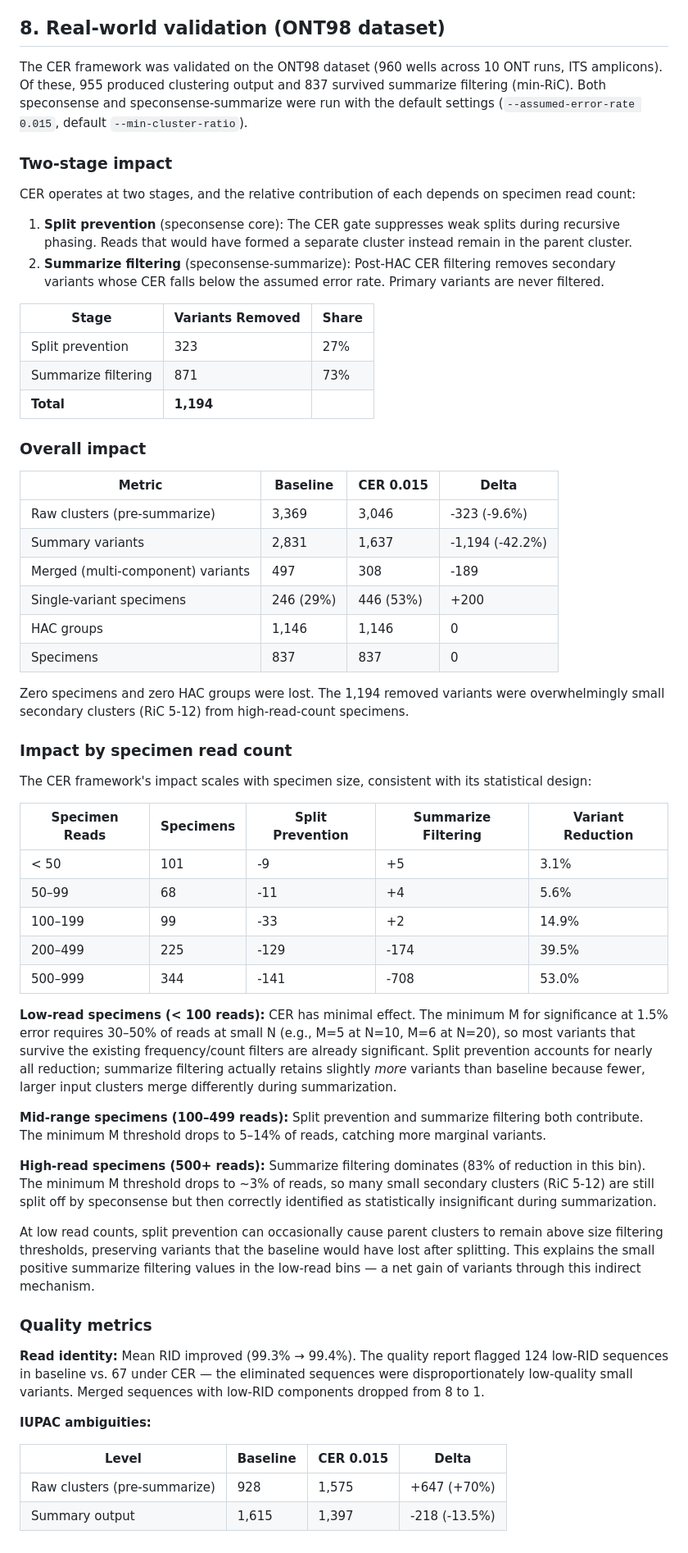
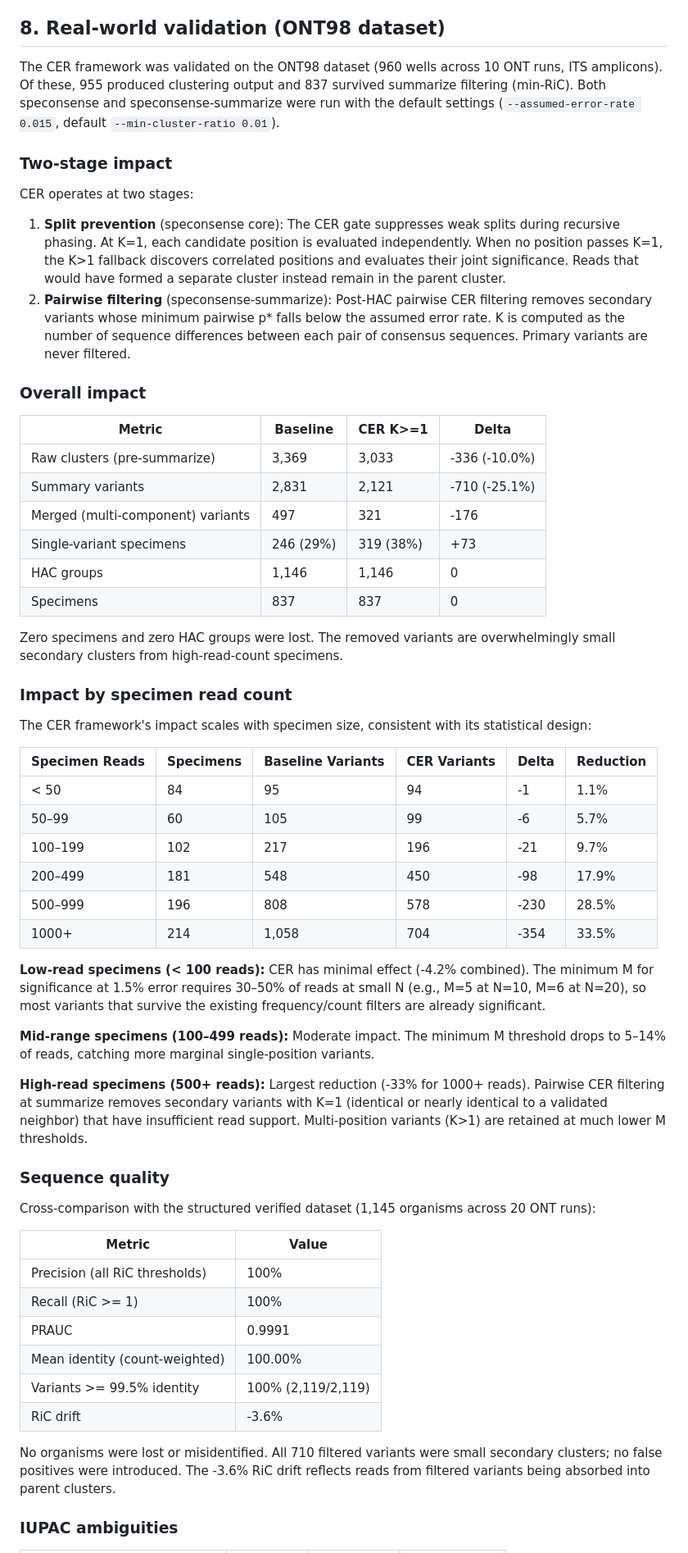
Before and after one commit to joshuaowalker/speconsense, a Markdown page: docs/rfc-variant-significance-thresholds.md, the part around one of its changes. Shown at 82% size. Drawn GitHub-style.

```diff
--- a/docs/rfc-variant-significance-thresholds.md
+++ b/docs/rfc-variant-significance-thresholds.md
@@ -217,62 +252,61 @@ Since 7% > 1.5%, this variant passes despite having the same M=6 as Example 2. A
 
 ## 8. Real-world validation (ONT98 dataset)
 
-The CER framework was validated on the ONT98 dataset (960 wells across 10 ONT runs, ITS amplicons). Of these, 955 produced clustering output and 837 survived summarize filtering (min-RiC). Both speconsense and speconsense-summarize were run with the default settings (`--assumed-error-rate 0.015`, default `--min-cluster-ratio`).
+The CER framework was validated on the ONT98 dataset (960 wells across 10 ONT runs, ITS amplicons). Of these, 955 produced clustering output and 837 survived summarize filtering (min-RiC). Both speconsense and speconsense-summarize were run with the default settings (`--assumed-error-rate 0.015`, default `--min-cluster-ratio 0.01`).
 
 ### Two-stage impact
 
-CER operates at two stages, and the relative contribution of each depends on specimen read count:
+CER operates at two stages:
 
-1. **Split prevention** (speconsense core): The CER gate suppresses weak splits during recursive phasing. Reads that would have formed a separate cluster instead remain in the parent cluster.
-2. **Summarize filtering** (speconsense-summarize): Post-HAC CER filtering removes secondary variants whose CER falls below the assumed error rate. Primary variants are never filtered.
-
-| Stage | Variants Removed | Share |
-|-------|-----------------|-------|
-| Split prevention | 323 | 27% |
-| Summarize filtering | 871 | 73% |
-| **Total** | **1,194** | |
+1. **Split prevention** (speconsense core): The CER gate suppresses weak splits during recursive phasing. At K=1, each candidate position is evaluated independently. When no position passes K=1, the K>1 fallback discovers correlated positions and evaluates their joint significance. Reads that would have formed a separate cluster instead remain in the parent cluster.
+2. **Pairwise filtering** (speconsense-summarize): Post-HAC pairwise CER filtering removes secondary variants whose minimum pairwise p\* falls below the assumed error rate. K is computed as the number of sequence differences between each pair of consensus sequences. Primary variants are never filtered.
 
 ### Overall impact
 
-| Metric | Baseline | CER 0.015 | Delta |
-|--------|----------|-----------|-------|
-| Raw clusters (pre-summarize) | 3,369 | 3,046 | -323 (-9.6%) |
-| Summary variants | 2,831 | 1,637 | -1,194 (-42.2%) |
-| Merged (multi-component) variants | 497 | 308 | -189 |
-| Single-variant specimens | 246 (29%) | 446 (53%) | +200 |
+| Metric | Baseline | CER K>=1 | Delta |
+|--------|----------|----------|-------|
+| Raw clusters (pre-summarize) | 3,369 | 3,033 | -336 (-10.0%) |
+| Summary variants | 2,831 | 2,121 | -710 (-25.1%) |
+| Merged (multi-component) variants | 497 | 321 | -176 |
+| Single-variant specimens | 246 (29%) | 319 (38%) | +73 |
 | HAC groups | 1,146 | 1,146 | 0 |
 | Specimens | 837 | 837 | 0 |
 
-Zero specimens and zero HAC groups were lost. The 1,194 removed variants were overwhelmingly small secondary clusters (RiC 5-12) from high-read-count specimens.
+Zero specimens and zero HAC groups were lost. The removed variants are overwhelmingly small secondary clusters from high-read-count specimens.
 
 ### Impact by specimen read count
 
 The CER framework's impact scales with specimen size, consistent with its statistical design:
 
-| Specimen Reads | Specimens | Split Prevention | Summarize Filtering | Variant Reduction |
-|----------------|-----------|-----------------|--------------------|--------------------|
-| < 50 | 101 | -9 | +5 | 3.1% |
-| 50–99 | 68 | -11 | +4 | 5.6% |
-| 100–199 | 99 | -33 | +2 | 14.9% |
-| 200–499 | 225 | -129 | -174 | 39.5% |
-| 500–999 | 344 | -141 | -708 | 53.0% |
+| Specimen Reads | Specimens | Baseline Variants | CER Variants | Delta | Reduction |
+|----------------|-----------|-------------------|--------------|-------|-----------|
+| < 50 | 84 | 95 | 94 | -1 | 1.1% |
+| 50–99 | 60 | 105 | 99 | -6 | 5.7% |
+| 100–199 | 102 | 217 | 196 | -21 | 9.7% |
+| 200–499 | 181 | 548 | 450 | -98 | 17.9% |
+| 500–999 | 196 | 808 | 578 | -230 | 28.5% |
+| 1000+ | 214 | 1,058 | 704 | -354 | 33.5% |
 
-**Low-read specimens (< 100 reads):** CER has minimal effect. The minimum M for significance at 1.5% error requires 30–50% of reads at small N (e.g., M=5 at N=10, M=6 at N=20), so most variants that survive the existing frequency/count filters are already significant. Split prevention accounts for nearly all reduction; summarize filtering actually retains slightly *more* variants than baseline because fewer, larger input clusters merge differently during summarization.
+**Low-read specimens (< 100 reads):** CER has minimal effect (-4.2% combined). The minimum M for significance at 1.5% error requires 30–50% of reads at small N (e.g., M=5 at N=10, M=6 at N=20), so most variants that survive the existing frequency/count filters are already significant.
 
-**Mid-range specimens (100–499 reads):** Split prevention and summarize filtering both contribute. The minimum M threshold drops to 5–14% of reads, catching more marginal variants.
+**Mid-range specimens (100–499 reads):** Moderate impact. The minimum M threshold drops to 5–14% of reads, catching more marginal single-position variants.
 
-**High-read specimens (500+ reads):** Summarize filtering dominates (83% of reduction in this bin). The minimum M threshold drops to ~3% of reads, so many small secondary clusters (RiC 5-12) are still split off by speconsense but then correctly identified as statistically insignificant during summarization.
+**High-read specimens (500+ reads):** Largest reduction (-33% for 1000+ reads). Pairwise CER filtering at summarize removes secondary variants with K=1 (identical or nearly identical to a validated neighbor) that have insufficient read support. Multi-position variants (K>1) are retained at much lower M thresholds.
 
-At low read counts, split prevention can occasionally cause parent clusters to remain above size filtering thresholds, preserving variants that the baseline would have lost after splitting. This explains the small positive summarize filtering values in the low-read bins — a net gain of variants through this indirect mechanism.
+### Sequence quality
 
-### Quality metrics
+Cross-comparison with the structured verified dataset (1,145 organisms across 20 ONT runs):
 
-**Read identity:** Mean RID improved (99.3% → 99.4%). The quality report flagged 124 low-RID sequences in baseline vs. 67 under CER — the eliminated sequences were disproportionately low-quality small variants. Merged sequences with low-RID components dropped from 8 to 1.
+| Metric | Value |
+|--------|-------|
+| Precision (all RiC thresholds) | 100% |
+| Recall (RiC >= 1) | 100% |
+| PRAUC | 0.9991 |
+| Mean identity (count-weighted) | 100.00% |
+| Variants >= 99.5% identity | 100% (2,119/2,119) |
+| RiC drift | -3.6% |
 
-**IUPAC ambiguities:**
+No organisms were lost or misidentified. All 710 filtered variants were small secondary clusters; no false positives were introduced. The -3.6% RiC drift reflects reads from filtered variants being absorbed into parent clusters.
 
-| Level | Baseline | CER 0.015 | Delta |
-|-------|----------|-----------|-------|
-| Raw clusters (pre-summarize) | 928 | 1,575 | +647 (+70%) |
-| Summary output | 1,615 | 1,397 | -218 (-13.5%) |
+### IUPAC ambiguities
 
```
Also changed, not shown: other parts of docs/rfc-variant-significance-thresholds.md (+89 -49 lines).
